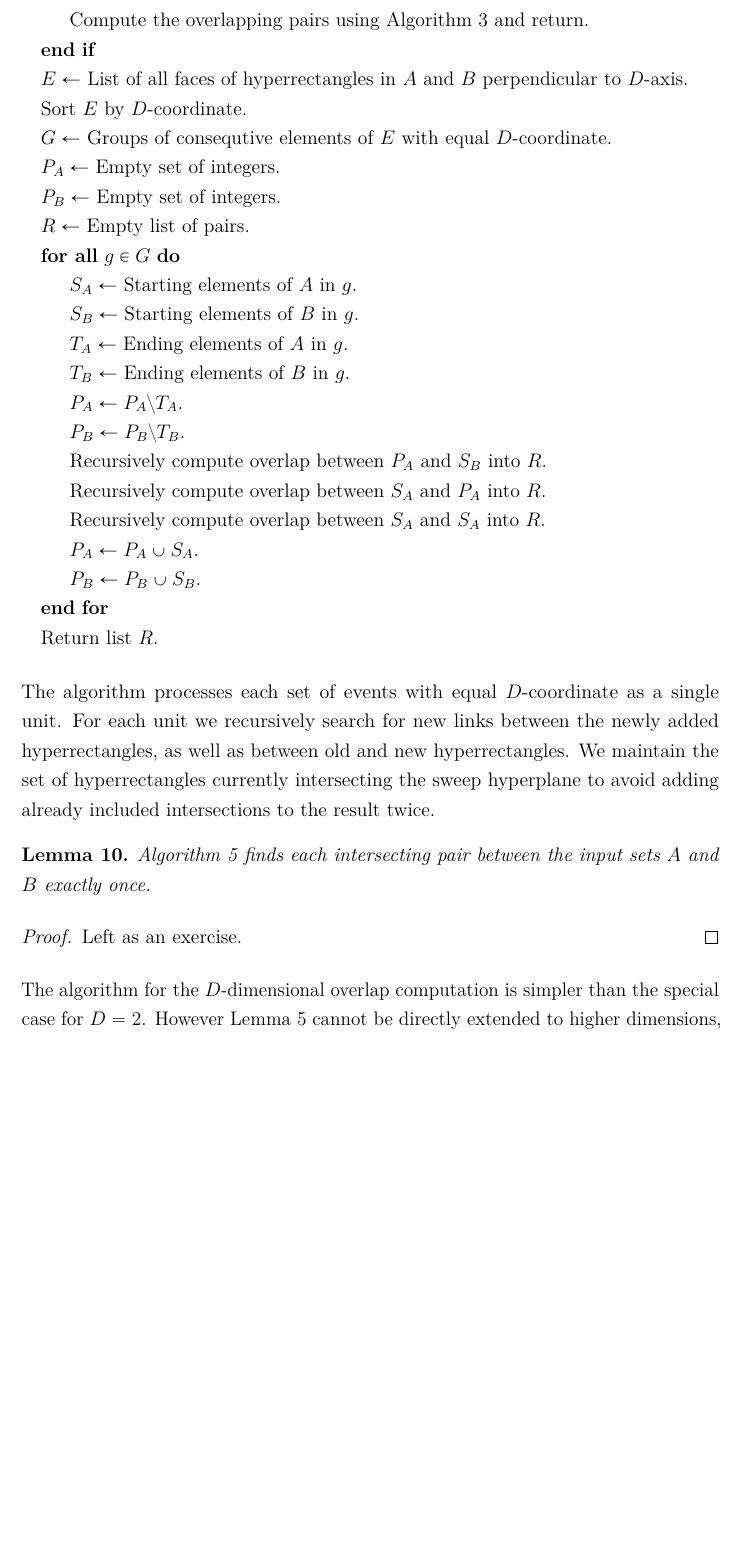
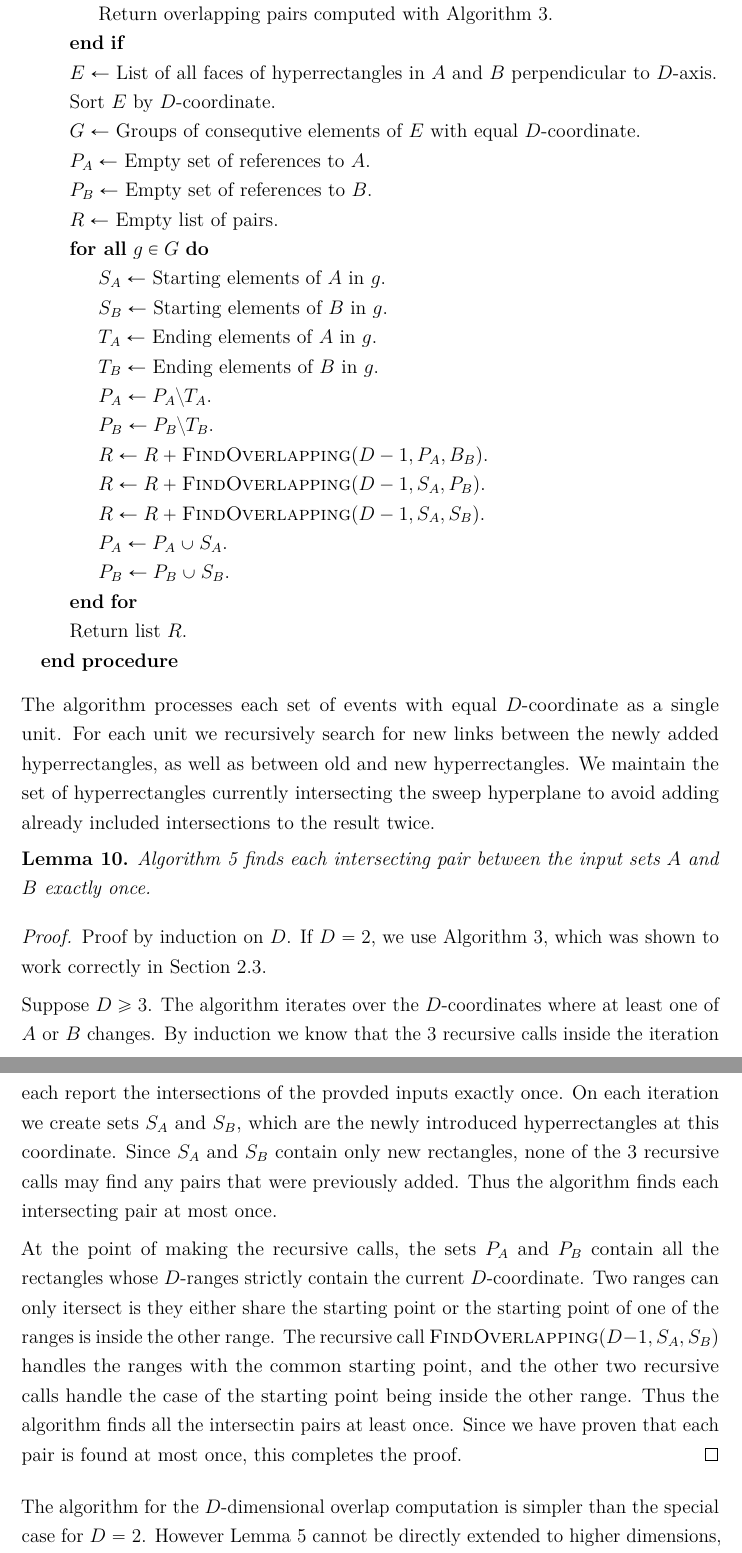
Before and after one commit to sisu/gradu, a LaTeX document (gradu-e.tex): part of page 18 of 49 before the commit and two parts of pages 18 and 19 of 50 after it, the two joined at a grey line, cut at the place of the change, the shorter picture padded with empty space. Compiled offline with pdfLaTeX.

Commit message:
Prove find overlapping algo correctness.

```diff
--- a/gradu-e.tex
+++ b/gradu-e.tex
@@ -634,11 +636,11 @@ Find all overlapping pairs of two sets of $D$-dimensional hyperrectangles $A$ an
 	\If{$D=2$}
-	\State Compute the overlapping pairs using Algorithm~\ref{alg:overlap2d} and return.
+		\State Return overlapping pairs computed with Algorithm~\ref{alg:overlap2d}.
 	\EndIf
 	\State $E\gets$ List of all faces of hyperrectangles in $A$ and $B$ perpendicular to $D$-axis.
 	\State Sort $E$ by $D$-coordinate.
 	\State $G\gets$ Groups of consequtive elements of $E$ with equal $D$-coordinate.
-\State $P_A\gets$ Empty set of integers.
-\State $P_B\gets$ Empty set of integers.
+	\State $P_A\gets$ Empty set of references to $A$.
+	\State $P_B\gets$ Empty set of references to $B$.
 	\State $R\gets$ Empty list of pairs.
 	\ForAll{$g\in G$}
 		\State $S_A\gets$ Starting elements of $A$ in $g$.
@@ -647,13 +649,14 @@ Find all overlapping pairs of two sets of $D$-dimensional hyperrectangles $A$ an
 		\State $T_B\gets$ Ending elements of $B$ in $g$.
 		\State $P_A\gets P_A\setminus T_A$.
 		\State $P_B\gets P_B\setminus T_B$.
-	\State Recursively compute overlap between $P_A$ and $S_B$ into $R$.
-	\State Recursively compute overlap between $S_A$ and $P_A$ into $R$.
-	\State Recursively compute overlap between $S_A$ and $S_A$ into $R$.
+		\State $R\gets R + \findol(D-1,P_A,B_B)$.
+		\State $R\gets R + \findol(D-1,S_A,P_B)$.
+		\State $R\gets R + \findol(D-1,S_A,S_B)$.
 		\State $P_A\gets P_A\cup S_A$.
 		\State $P_B\gets P_B\cup S_B$.
 	\EndFor
 	\State Return list $R$.
+\EndProcedure
 \end{algorithmic}
 \end{alg}
 
@@ -664,7 +667,23 @@ We maintain the set of hyperrectangles currently intersecting the sweep hyperpla
 \begin{lem}\label{lem:overlapddok}
 Algorithm~\ref{alg:overlapdd} finds each intersecting pair between the input sets $A$ and $B$ exactly once.
 \end{lem}
-\begin{proof}Left as an exercise.\end{proof}
+\begin{proof}
+Proof by induction on $D$.
+If $D=2$, we use Algorithm~\ref{alg:overlap2d}, which was shown to work correctly in Section~\ref{sec:split3d}.
+
+Suppose $D\ge 3$.
+The algorithm iterates over the $D$-coordinates where at least one of $A$ or $B$ changes.
+By induction we know that the 3 recursive calls inside the iteration each report the intersections of the provded inputs exactly once.
+On each iteration we create sets $S_A$ and $S_B$, which are the newly introduced hyperrectangles at this coordinate.
+Since $S_A$ and $S_B$ contain only new rectangles, none of the 3 recursive calls may find any pairs that were previously added.
+Thus the algorithm finds each intersecting pair at most once.
+
+At the point of making the recursive calls, the sets $P_A$ and $P_B$ contain all the rectangles whose $D$-ranges strictly contain the current $D$-coordinate.
+Two ranges can only itersect is they either share the starting point or the starting point of one of the ranges is inside the other range.
+The recursive call $\findol(D-1,S_A,S_B)$ handles the ranges with the common starting point, and the other two recursive calls handle the case of the starting point being inside the other range.
+Thus the algorithm finds all the intersectin pairs at least once.
+Since we have proven that each pair is found at most once, this completes the proof.
+\end{proof}
 
 The algorithm for the $D$-dimensional overlap computation is simpler than the special case for $D=2$.
 However Lemma~\ref{lem:overlap2dtime} cannot be directly extended to higher dimensions, because there is no guarantee that the subproblems are significantly smaller than the original problem.
```
Also changed, not shown: gradu-e.tex (2 more changed lines). Lines whose indentation alone changed are shown as unchanged.
